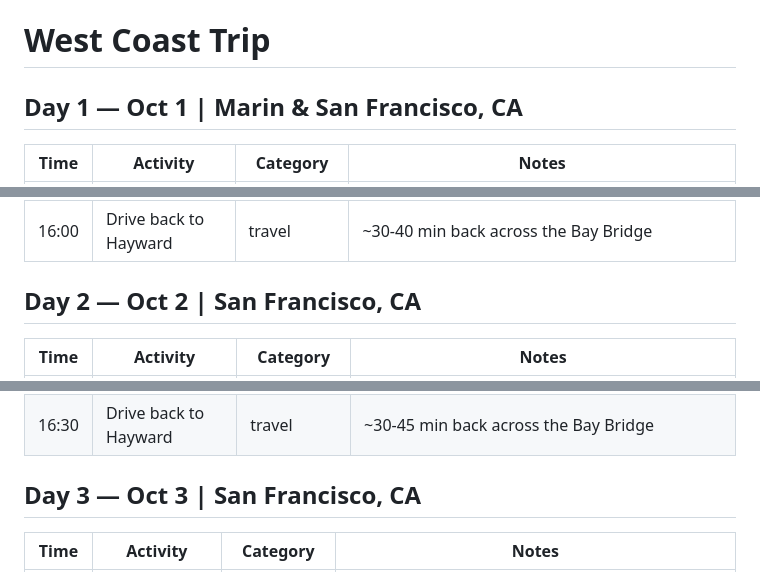
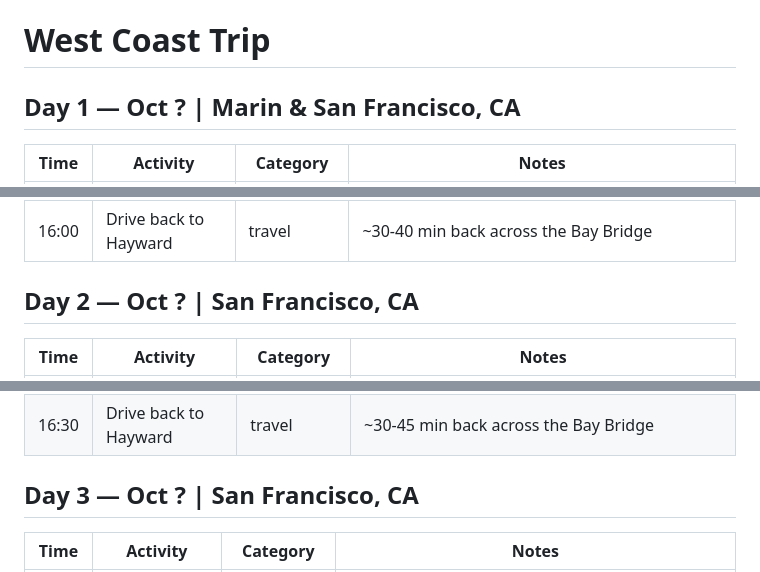
Before and after one commit to paperfish-blob/west-coast-trip, a Markdown page: itinerary.md, 3 parts joined by grey strips. Drawn GitHub-style.

```diff
--- a/itinerary.md
+++ b/itinerary.md
@@ -12,7 +12,7 @@
   Run /generate-schedule to rebuild schedule.html from this file.
 -->
 
-## Day 1 — Oct 1 | Marin & San Francisco, CA
+## Day 1 — Oct ? | Marin & San Francisco, CA
 | Time  | Activity                      | Category    | Notes |
 |-------|-------------------------------|-------------|-------|
 | 08:30 | Drive from Hayward            | travel      | Bay Bridge into SF, then north across the Golden Gate into Marin — ~1 hr total |
@@ -23,7 +23,7 @@
 | 14:30 | Baker Beach                   | sightseeing | SF-side beach with the Golden Gate looming directly above — great afternoon light on the bridge |
 | 16:00 | Drive back to Hayward         | travel      | ~30-40 min back across the Bay Bridge |
 
-## Day 2 — Oct 2 | San Francisco, CA
+## Day 2 — Oct ? | San Francisco, CA
 | Time  | Activity                  | Category    | Notes |
 |-------|---------------------------|-------------|-------|
 | 09:00 | Drive from Hayward        | travel      | Cross the Bay Bridge into SF — ~30-45 min depending on traffic |
@@ -35,7 +35,7 @@
 | 15:30 | Palace of the Fine Arts   | sightseeing | End the day at the peaceful lagoon and neoclassical rotunda in the Marina — beautiful late afternoon light |
 | 16:30 | Drive back to Hayward     | travel      | ~30-45 min back across the Bay Bridge |
 
-## Day 3 — Oct 3 | San Francisco, CA
+## Day 3 — Oct ? | San Francisco, CA
 | Time  | Activity                  | Category    | Notes |
 |-------|---------------------------|-------------|-------|
 | 09:00 | Drive from Hayward        | travel      | Bay Bridge into SF — ~30-45 min |
```
Also changed, not shown: other parts of itinerary.md (+13 -13 lines).
